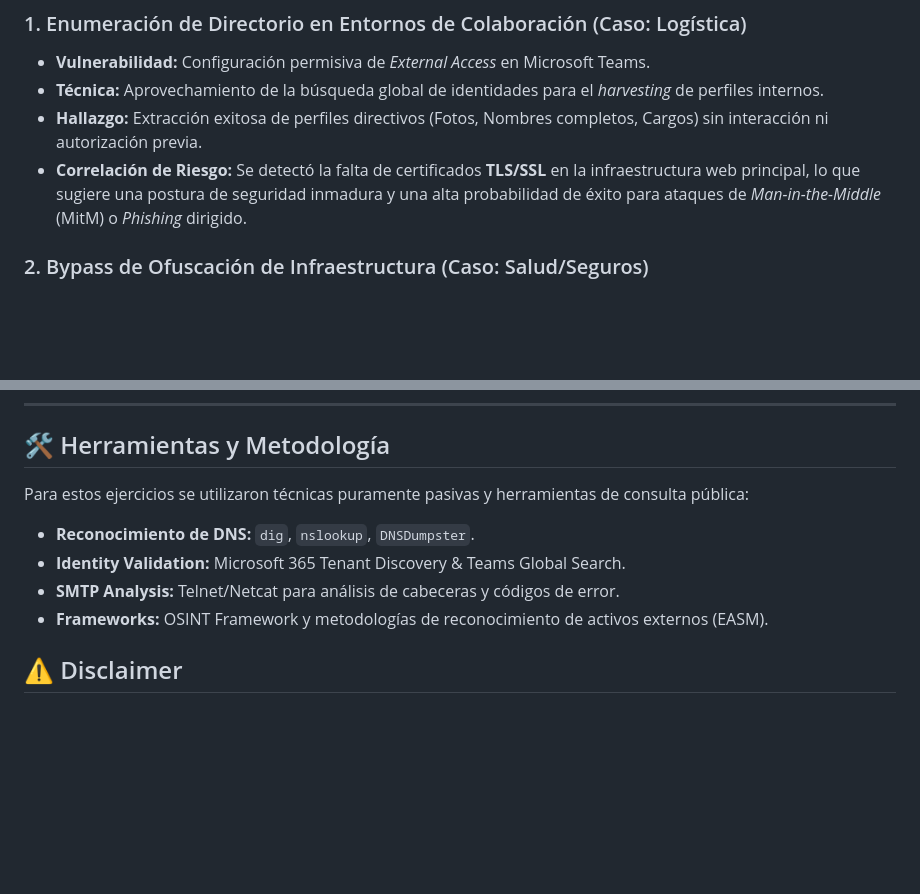
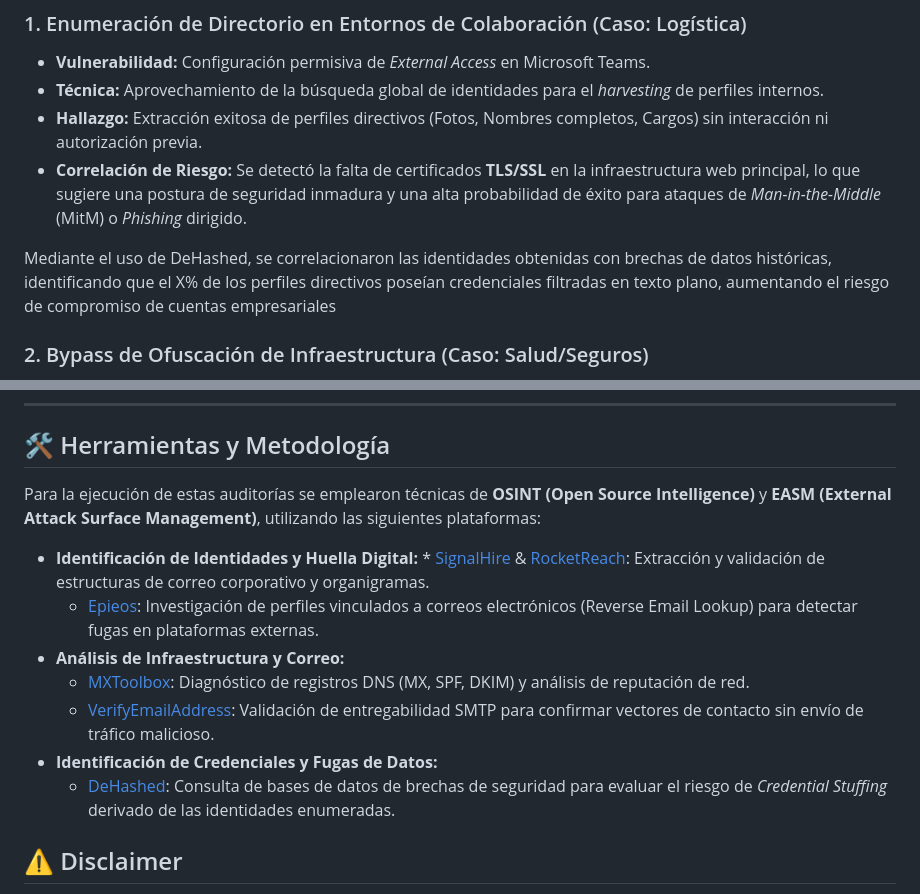
Before and after one commit to NicoleS3009/Cybersecurity-Portfolio, a Markdown page: 01_Advanced/OSINT Attack Surface Analysis & Identity Enumeration/README.md, 2 parts joined by grey strips. Rendered like a GitHub page; blank space fills up the shorter version.

```diff
--- a/01_Advanced/OSINT Attack Surface Analysis & Identity Enumeration/README.md
+++ b/01_Advanced/OSINT Attack Surface Analysis & Identity Enumeration/README.md
@@ -15,7 +15,7 @@ Este repositorio documenta una serie de ejercicios de **reconocimiento pasivo (O
 * **Hallazgo:** Extracción exitosa de perfiles directivos (Fotos, Nombres completos, Cargos) sin interacción ni autorización previa.
 * **Correlación de Riesgo:** Se detectó la falta de certificados **TLS/SSL** en la infraestructura web principal, lo que sugiere una postura de seguridad inmadura y una alta probabilidad de éxito para ataques de *Man-in-the-Middle* (MitM) o *Phishing* dirigido.
 
-
+Mediante el uso de DeHashed, se correlacionaron las identidades obtenidas con brechas de datos históricas, identificando que el X% de los perfiles directivos poseían credenciales filtradas en texto plano, aumentando el riesgo de compromiso de cuentas empresariales
 
 ### 2. Bypass de Ofuscación de Infraestructura (Caso: Salud/Seguros)
 * **Escenario:** Dominio empresarial protegido por un Secure Email Gateway (SpamTitan) y técnicas de *SPF Flattening*.
@@ -30,11 +30,15 @@ Este repositorio documenta una serie de ejercicios de **reconocimiento pasivo (O
 ---
 
 ## 🛠 Herramientas y Metodología
-Para estos ejercicios se utilizaron técnicas puramente pasivas y herramientas de consulta pública:
-* **Reconocimiento de DNS:** `dig`, `nslookup`, `DNSDumpster`.
-* **Identity Validation:** Microsoft 365 Tenant Discovery & Teams Global Search.
-* **SMTP Analysis:** Telnet/Netcat para análisis de cabeceras y códigos de error.
-* **Frameworks:** OSINT Framework y metodologías de reconocimiento de activos externos (EASM).
+Para la ejecución de estas auditorías se emplearon técnicas de **OSINT (Open Source Intelligence)** y **EASM (External Attack Surface Management)**, utilizando las siguientes plataformas:
+
+* **Identificación de Identidades y Huella Digital:** * [SignalHire](https://www.signalhire.com/) & [RocketReach](https://rocketreach.co/): Extracción y validación de estructuras de correo corporativo y organigramas.
+    * [Epieos](https://epieos.com/): Investigación de perfiles vinculados a correos electrónicos (Reverse Email Lookup) para detectar fugas en plataformas externas.
+* **Análisis de Infraestructura y Correo:**
+    * [MXToolbox](https://mxtoolbox.com/): Diagnóstico de registros DNS (MX, SPF, DKIM) y análisis de reputación de red.
+    * [VerifyEmailAddress](https://www.verifyemailaddress.org/): Validación de entregabilidad SMTP para confirmar vectores de contacto sin envío de tráfico malicioso.
+* **Identificación de Credenciales y Fugas de Datos:**
+    * [DeHashed](https://dehashed.com/): Consulta de bases de datos de brechas de seguridad para evaluar el riesgo de *Credential Stuffing* derivado de las identidades enumeradas.
 
 ## ⚠️ Disclaimer
 Toda la información contenida en este repositorio tiene fines exclusivamente **educativos y de concienciación en ciberseguridad**. No se realizaron ataques disruptivos ni se comprometió la integridad de los sistemas analizados. Todas las vulnerabilidades críticas han sido reportadas/detectadas bajo un marco de ética profesional.
```
